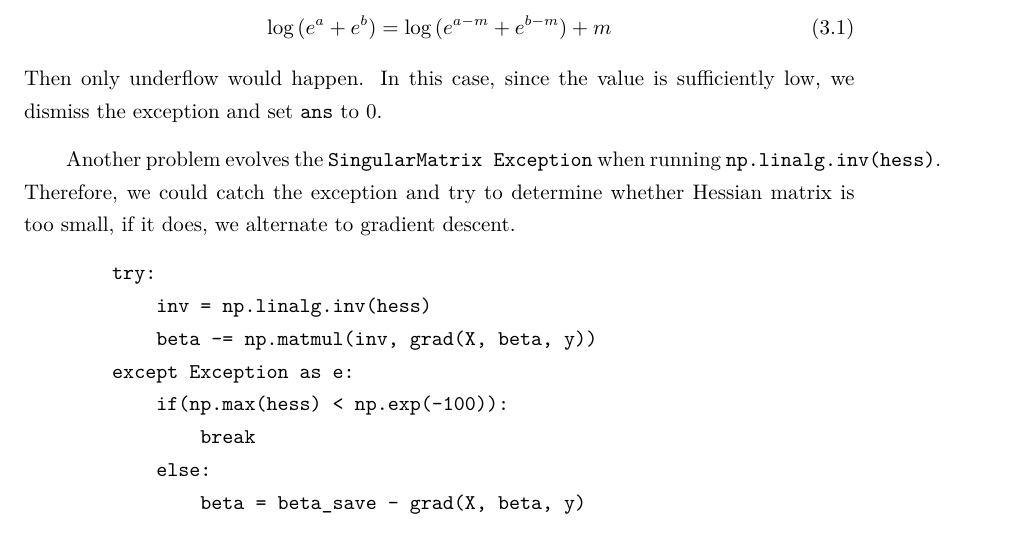
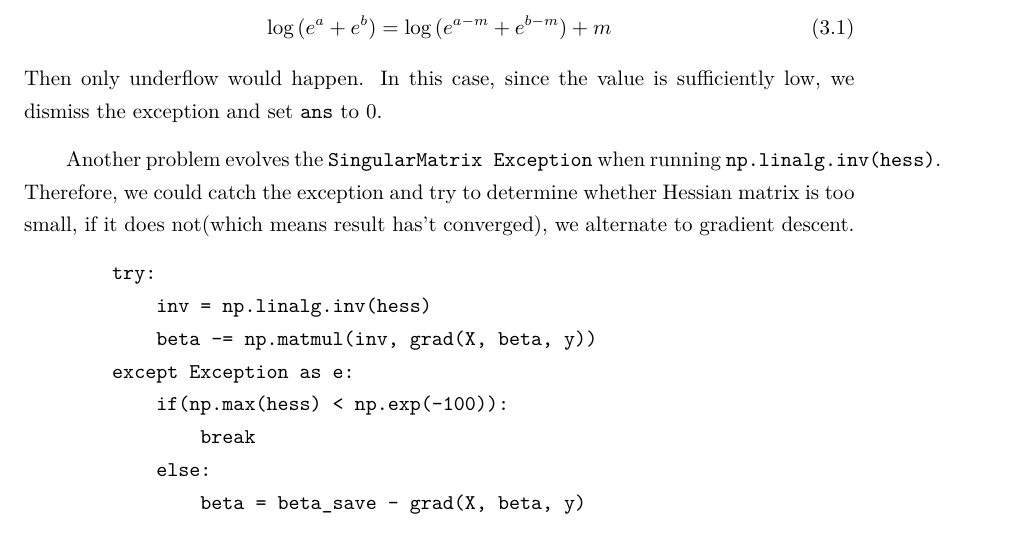
Before and after one commit to kiwiloveskiwis/NJU_MachineLearning, a LaTeX problem sheet (Homework_II/LaTeX_src/PS2_template.tex): part of page 4 of 7, cut so that both start at the same text. Compiled offline with XeLaTeX.

Commit message:
Fix a little problem

```diff
--- a/Homework_II/LaTeX_src/PS2_template.tex
+++ b/Homework_II/LaTeX_src/PS2_template.tex
@@ -162,7 +162,7 @@ The principle behind is:
 Then only underflow would happen. In this case, since the value is sufficiently low, we dismiss the exception and set \texttt{ans} to 0.
 
 \end{solution}
-Another problem evolves the \texttt{SingularMatrix Exception}  when running  \texttt{np.linalg.inv(hess)}. Therefore, we could catch the exception and try to determine whether Hessian matrix is too small, if it does, we alternate to gradient descent.
+Another problem evolves the \texttt{SingularMatrix Exception}  when running  \texttt{np.linalg.inv(hess)}. Therefore, we could catch the exception and try to determine whether Hessian matrix is too small, if it does not(which means result has't converged), we alternate to gradient descent.
 \begin{verbatim}
         try:
             inv = np.linalg.inv(hess)
```
Also changed, not shown: Homework_II/151250104.pdf, Homework_II/LaTeX_src/PS2_template.pdf, 3 other files.
